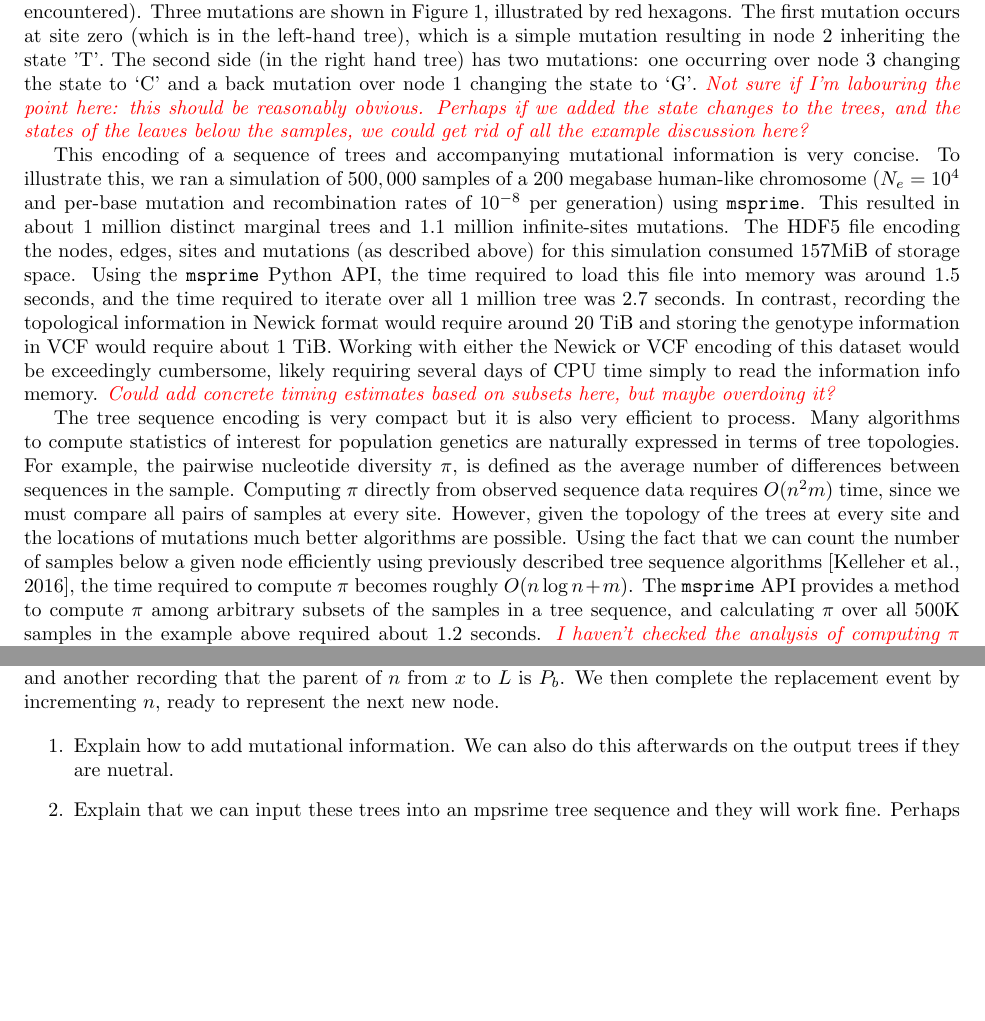
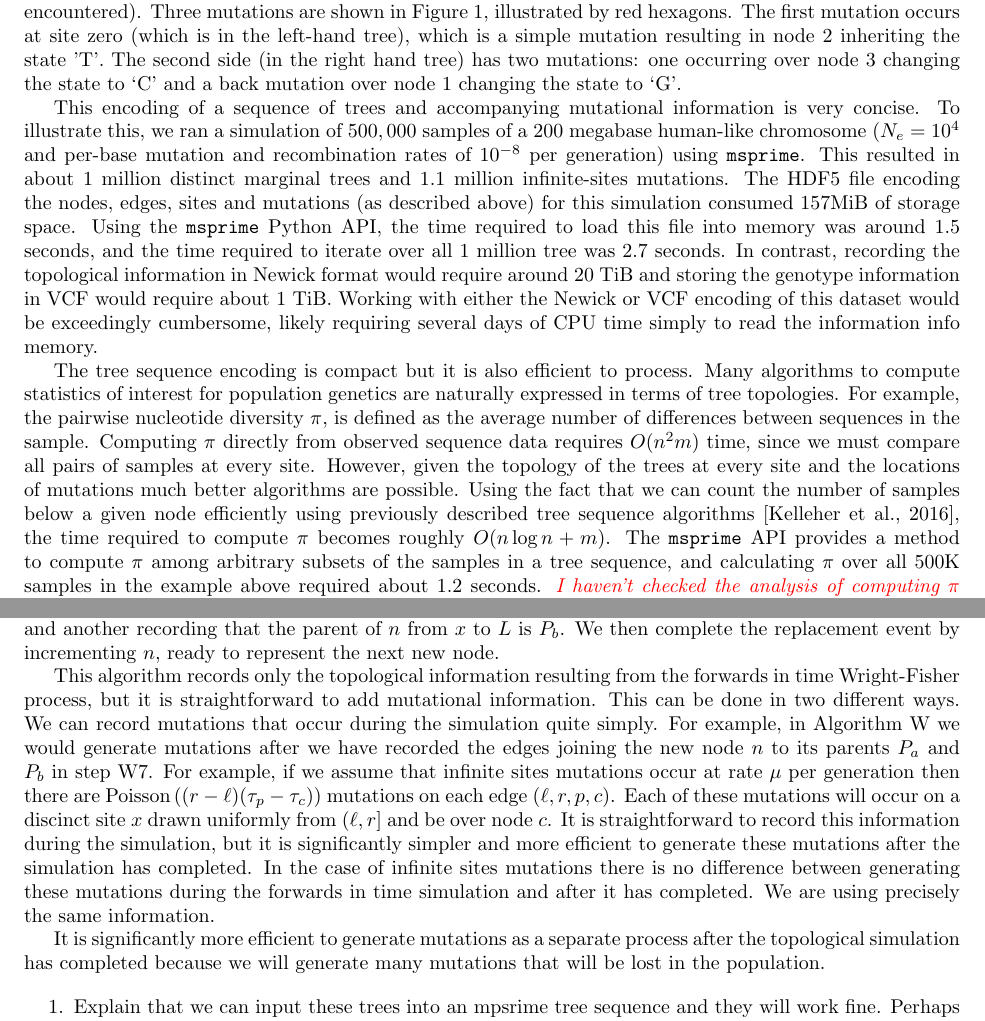
Before and after one commit to petrelharp/ftprime_ms, a LaTeX paper (forwards_paper.tex): two parts of pages 4 and 5 of 11, joined at a grey line, cut so that both start at the same text, the shorter picture padded with empty space. Compiled offline with pdfLaTeX.

Commit message:
Added some text on mutations.

```diff
--- a/forwards_paper.tex
+++ b/forwards_paper.tex
@@ -217,9 +216,6 @@ mutation occurs at site zero (which is in the left-hand tree), which is a simple
 mutation resulting in node $2$ inheriting the state 'T'. The second side (in the
 right hand tree) has two mutations: one occurring over node $3$ changing the state to
 `C' and a back mutation over node $1$ changing the state to `G'.
-\jk{Not sure if I'm labouring the point here: this should be reasonably obvious.
-Perhaps if we added the state changes to the trees, and the states of the leaves
-below the samples, we could get rid of all the example discussion here?}
 
 This encoding of a sequence of trees and accompanying mutational information is
 very concise. To illustrate this, we ran a simulation of $500,000$ samples of a
@@ -234,10 +230,9 @@ was 2.7 seconds. In contrast, recording the topological information in Newick
 format would require around 20 TiB and storing the genotype information
 in VCF would require about 1 TiB. Working with either the Newick or VCF encoding
 of this dataset would be exceedingly cumbersome, likely requiring several
-days of CPU time simply to read the information info memory. \jk{Could
-add concrete timing estimates based on subsets here, but maybe overdoing it?}
+days of CPU time simply to read the information info memory.
 
-The tree sequence encoding is very compact but it is also very efficient to process.
+The tree sequence encoding is compact but it is also efficient to process.
 Many algorithms to compute statistics of interest for population genetics
 are naturally expressed in terms of tree topologies. For example, the
 pairwise nucleotide diversity $\pi$, is defined as the average number of
@@ -335,10 +330,29 @@ from $0$ to $x$ is $P_a$, and another recording that the parent of $n$
 from $x$ to $L$ is $P_b$. We then complete the replacement event by incrementing
 $n$, ready to represent the next new node.
 
+This algorithm records only the topological information resulting from the
+forwards in time Wright-Fisher process, but it is straightforward to add
+mutational information. This can be done in two different ways.
+We can record mutations that occur during the simulation quite simply.
+For example, in Algorithm~\algref{W} we would generate mutations after
+we have recorded the edges joining the new node $n$ to its parents
+$P_a$ and $P_b$ in step \algref{W7}.
+For example, if we assume that infinite sites mutations
+occur at rate $\mu$ per generation then there are $\mbox{Poisson}\left((r - \ell)(\tau_p
+- \tau_c)\right)$ mutations on each edge $(\ell, r, p, c)$. Each of these mutations
+will occur on a discinct site $x$ drawn uniformly from $(\ell, r]$ and be over node $c$.
+It is straightforward to record this information during the simulation, but it
+is significantly simpler and more efficient to generate these mutations
+after the simulation has completed. In the case of infinite sites mutations
+there is no difference between generating these mutations during the forwards
+in time simulation and after it has completed. We are using precisely the same
+information.
+
+It is significantly more efficient to generate mutations as a separate process
+after the topological simulation has completed because we will generate many
+mutations that will be lost in the population.
 
 \begin{enumerate}
-\item Explain how to add mutational information. We can also do this afterwards on the
-output trees if they are nuetral.
 \item Explain that we can input these trees into an mpsrime tree sequence and they will
 work fine. Perhaps a diagram to show the kind of trees we get? (Multiroots, lots of unary nodes.
 Can use the msprime SVG API to draw these?) We could refer ahead to figure 2
```
Also changed, not shown: forwards_paper.tex (3 more changed lines).
